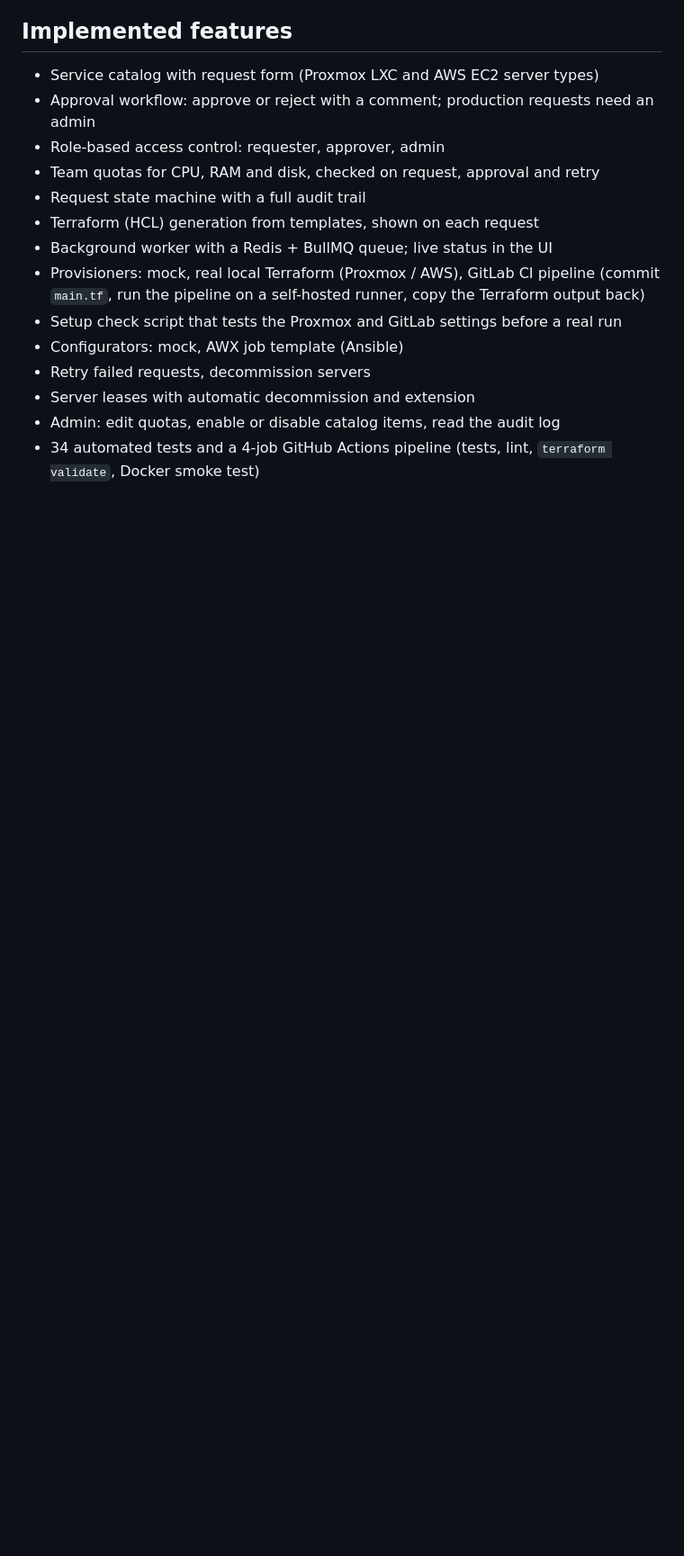
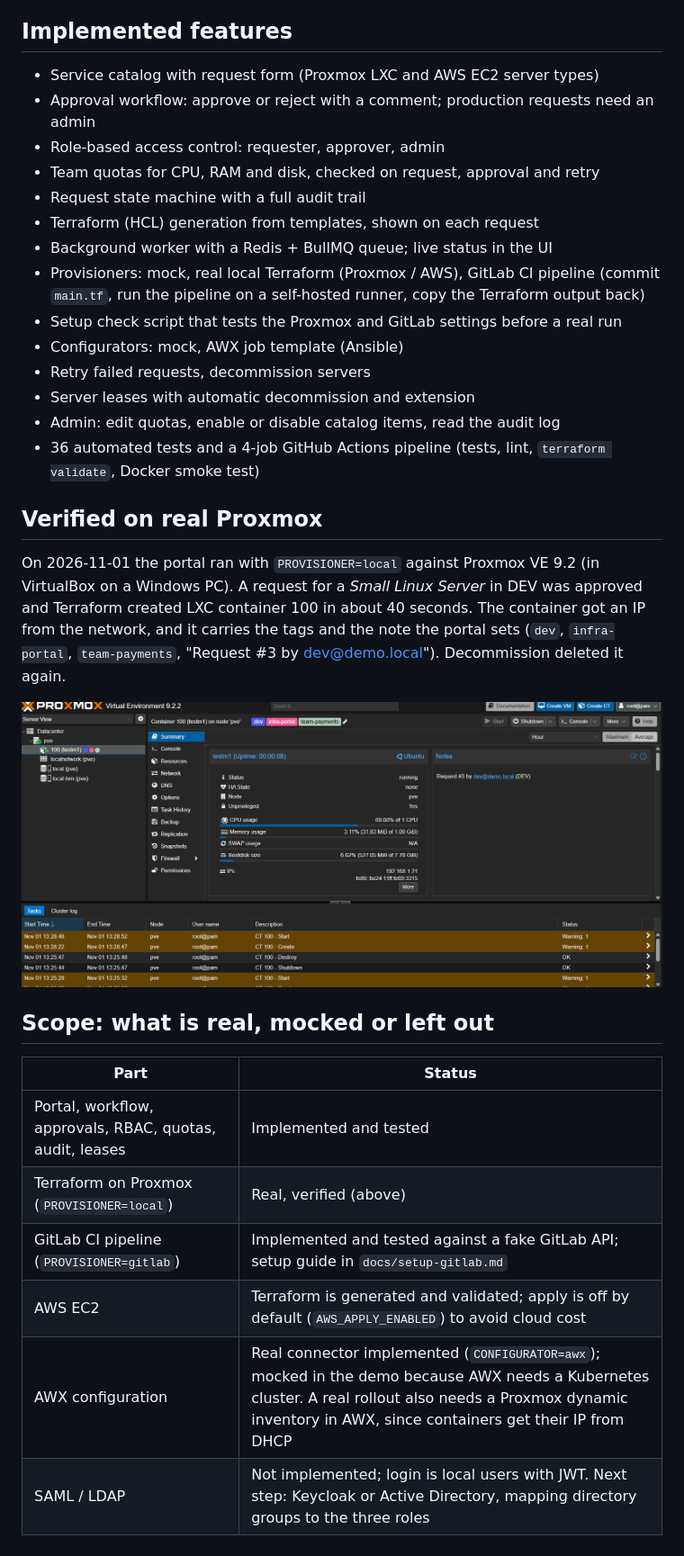
Before and after one commit to Muthujar/infra-portal, a Markdown page: SUBMISSION.md, the part around the change. Shown at 90% size. Drawn GitHub-style; pictures changed too: docs/screenshots/13-proxmox-real.png (added); blank space fills up the shorter version.

Commit message:
Document the verified real Proxmox run and the scope of the prototype
Co-Authored-By: Claude Opus 5.5 <noreply@anthropic.com>
Claude-Session: https://claude.ai/code/session_01BNGWz6voBUdm27Hr5dyKGb

```diff
--- a/SUBMISSION.md
+++ b/SUBMISSION.md
@@ -41,4 +41,24 @@ The app starts in mock mode, so it runs on any machine. See the README for switc
 - Retry failed requests, decommission servers
 - Server leases with automatic decommission and extension
 - Admin: edit quotas, enable or disable catalog items, read the audit log
-- 34 automated tests and a 4-job GitHub Actions pipeline (tests, lint, `terraform validate`, Docker smoke test)
+- 36 automated tests and a 4-job GitHub Actions pipeline (tests, lint, `terraform validate`, Docker smoke test)
+
+## Verified on real Proxmox
+
+On 2026-11-01 the portal ran with `PROVISIONER=local` against Proxmox VE 9.2 (in VirtualBox on a Windows PC).
+A request for a *Small Linux Server* in DEV was approved and Terraform created LXC container 100 in about 40 seconds.
+The container got an IP from the network, and it carries the tags and the note the portal sets
+(`dev`, `infra-portal`, `team-payments`, "Request #3 by dev@demo.local"). Decommission deleted it again.
+
+![Container created by the portal in Proxmox](docs/screenshots/13-proxmox-real.png)
+
+## Scope: what is real, mocked or left out
+
+| Part | Status |
+|---|---|
+| Portal, workflow, approvals, RBAC, quotas, audit, leases | Implemented and tested |
+| Terraform on Proxmox (`PROVISIONER=local`) | Real, verified (above) |
+| GitLab CI pipeline (`PROVISIONER=gitlab`) | Implemented and tested against a fake GitLab API; setup guide in `docs/setup-gitlab.md` |
+| AWS EC2 | Terraform is generated and validated; apply is off by default (`AWS_APPLY_ENABLED`) to avoid cloud cost |
+| AWX configuration | Real connector implemented (`CONFIGURATOR=awx`); mocked in the demo because AWX needs a Kubernetes cluster. A real rollout also needs a Proxmox dynamic inventory in AWX, since containers get their IP from DHCP |
+| SAML / LDAP | Not implemented; login is local users with JWT. Next step: Keycloak or Active Directory, mapping directory groups to the three roles |
```
Also changed, not shown: docs/HANDOFF.md (+1 -2 lines).
